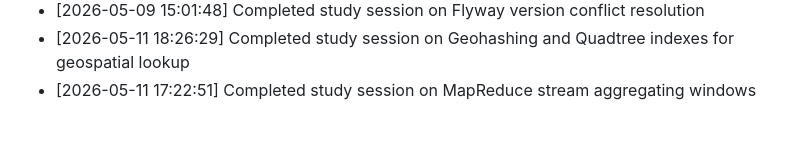
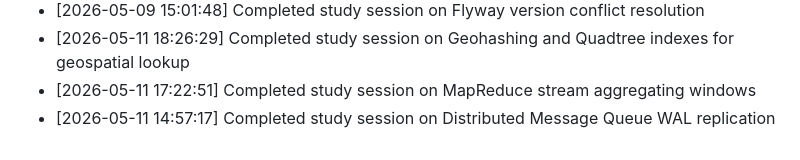
Before and after one commit to sailikhithk/interview-prep-notes, a Markdown page: progress.md, the part around the change. Rendered like a GitHub page.

Commit message:
docs: compile study notes on distributed message queue wal replication

```diff
--- a/progress.md
+++ b/progress.md
@@ -268,3 +268,4 @@ This log tracks daily study sessions and completed notes.
 * [2026-05-09 15:01:48] Completed study session on Flyway version conflict resolution
 * [2026-05-11 18:26:29] Completed study session on Geohashing and Quadtree indexes for geospatial lookup
 * [2026-05-11 17:22:51] Completed study session on MapReduce stream aggregating windows
+* [2026-05-11 14:57:17] Completed study session on Distributed Message Queue WAL replication
```
